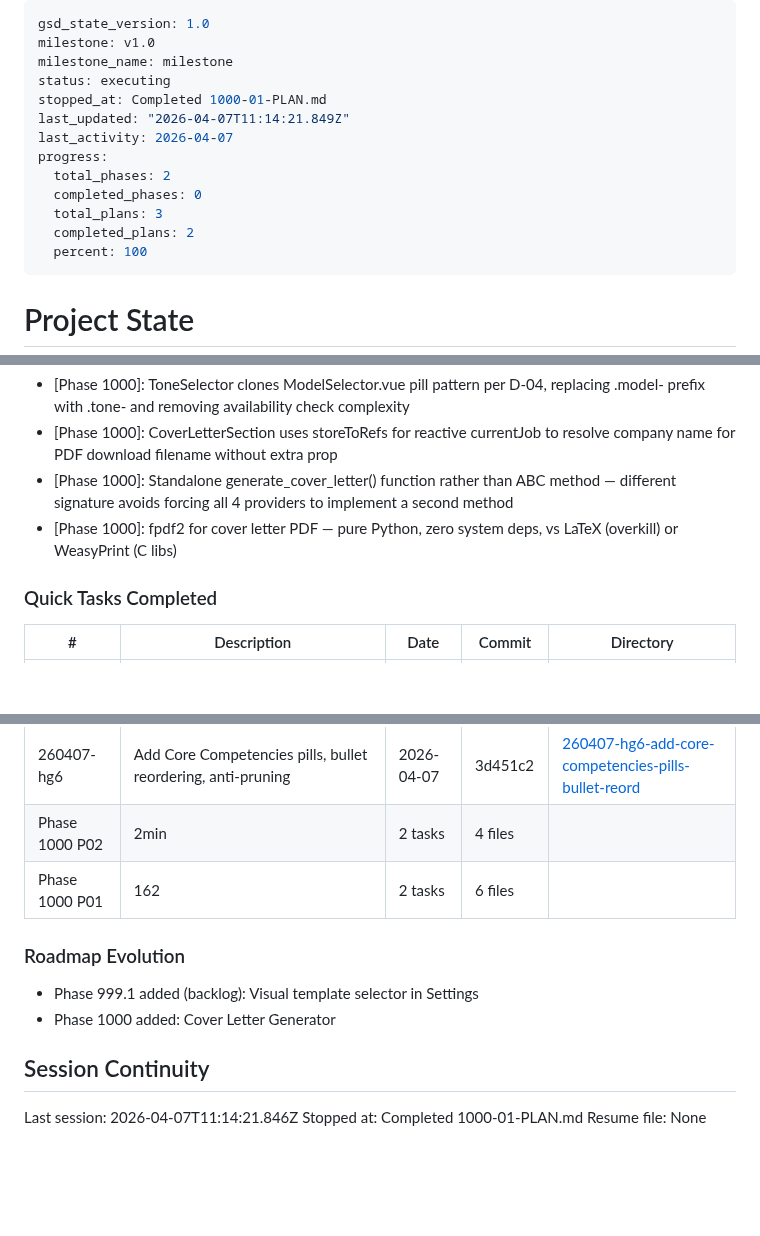
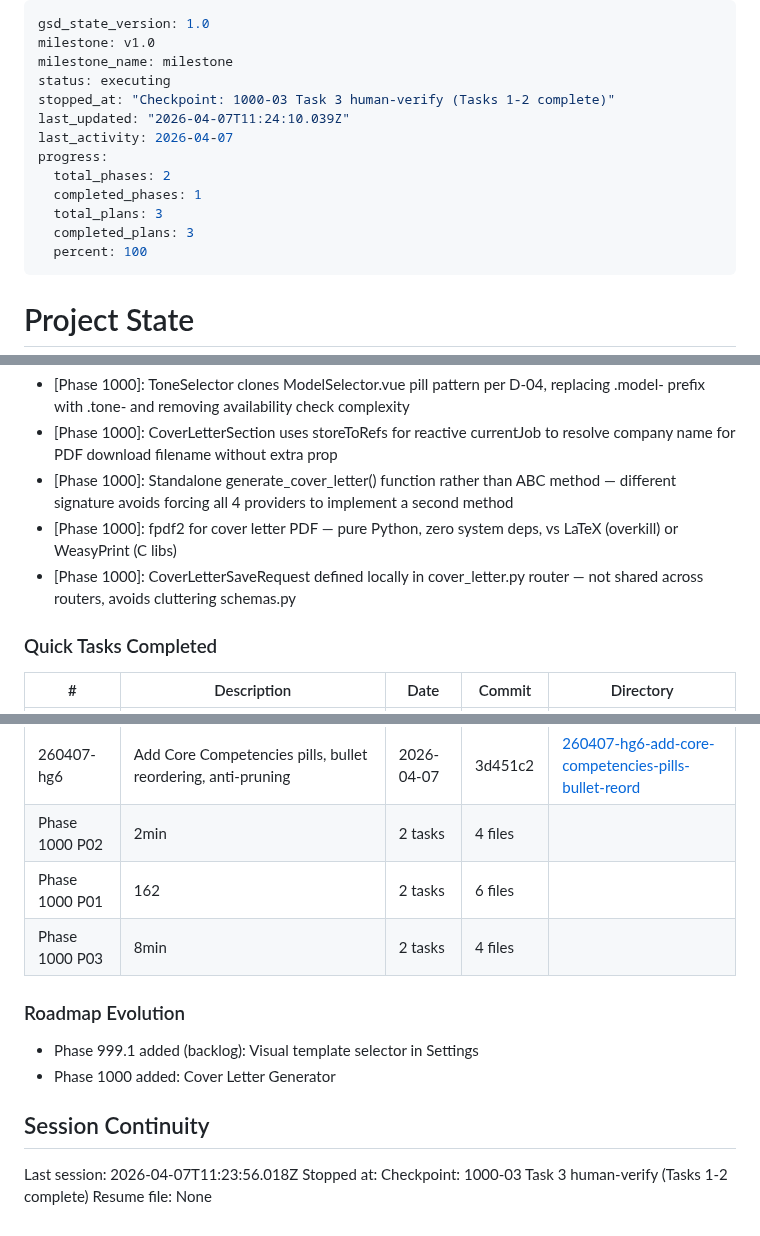
Before and after one commit to naheedroomy/cv-maker, a Markdown page: .planning/STATE.md, 3 parts joined by grey strips. Rendered like a GitHub page; blank space fills up the shorter version.

Commit message:
docs(1000-03): complete cover letter API wiring plan (Tasks 1-2, checkpoint at Task 3)
- 1000-03-SUMMARY.md: documents router creation, main.py registration, JobDetailView integration
- STATE.md: updated session, metrics, decisions
- ROADMAP.md: phase 1000 plan progress updated

```diff
--- a/.planning/STATE.md
+++ b/.planning/STATE.md
@@ -3,14 +3,14 @@ gsd_state_version: 1.0
 milestone: v1.0
 milestone_name: milestone
 status: executing
-stopped_at: Completed 1000-01-PLAN.md
-last_updated: "2026-04-07T11:14:21.849Z"
+stopped_at: "Checkpoint: 1000-03 Task 3 human-verify (Tasks 1-2 complete)"
+last_updated: "2026-04-07T11:24:10.039Z"
 last_activity: 2026-04-07
 progress:
   total_phases: 2
-  completed_phases: 0
+  completed_phases: 1
   total_plans: 3
-  completed_plans: 2
+  completed_plans: 3
   percent: 100
 ---
 
@@ -55,6 +55,7 @@ Archived to PROJECT.md Key Decisions table.
 - [Phase 1000]: CoverLetterSection uses storeToRefs for reactive currentJob to resolve company name for PDF download filename without extra prop
 - [Phase 1000]: Standalone generate_cover_letter() function rather than ABC method — different signature avoids forcing all 4 providers to implement a second method
 - [Phase 1000]: fpdf2 for cover letter PDF — pure Python, zero system deps, vs LaTeX (overkill) or WeasyPrint (C libs)
+- [Phase 1000]: CoverLetterSaveRequest defined locally in cover_letter.py router — not shared across routers, avoids cluttering schemas.py
 
 ### Quick Tasks Completed
 
@@ -69,6 +70,7 @@ Archived to PROJECT.md Key Decisions table.
 | 260407-hg6 | Add Core Competencies pills, bullet reordering, anti-pruning | 2026-04-07 | 3d451c2 | [260407-hg6-add-core-competencies-pills-bullet-reord](./quick/260407-hg6-add-core-competencies-pills-bullet-reord/) |
 | Phase 1000 P02 | 2min | 2 tasks | 4 files |
 | Phase 1000 P01 | 162 | 2 tasks | 6 files |
+| Phase 1000 P03 | 8min | 2 tasks | 4 files |
 
 ### Roadmap Evolution
 
@@ -77,6 +79,6 @@ Archived to PROJECT.md Key Decisions table.
 
 ## Session Continuity
 
-Last session: 2026-04-07T11:14:21.846Z
-Stopped at: Completed 1000-01-PLAN.md
+Last session: 2026-04-07T11:23:56.018Z
+Stopped at: Checkpoint: 1000-03 Task 3 human-verify (Tasks 1-2 complete)
 Resume file: None
```
Also changed, not shown: .planning/ROADMAP.md (+2 -2 lines), 1 other file.
